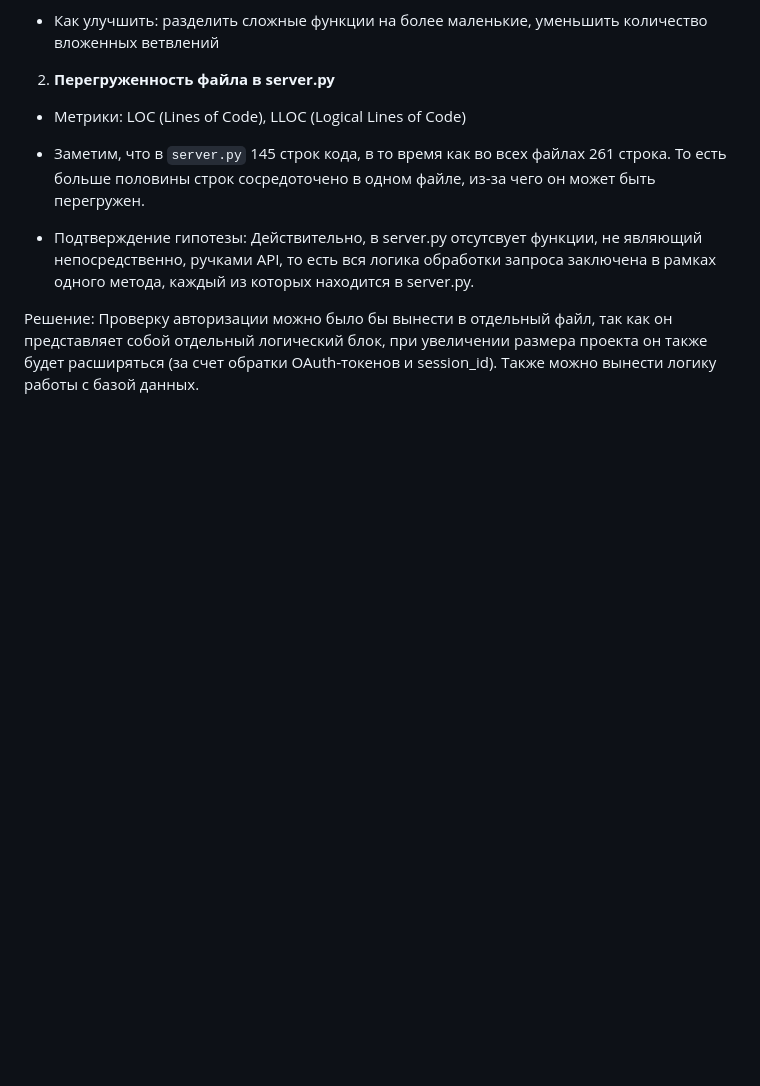
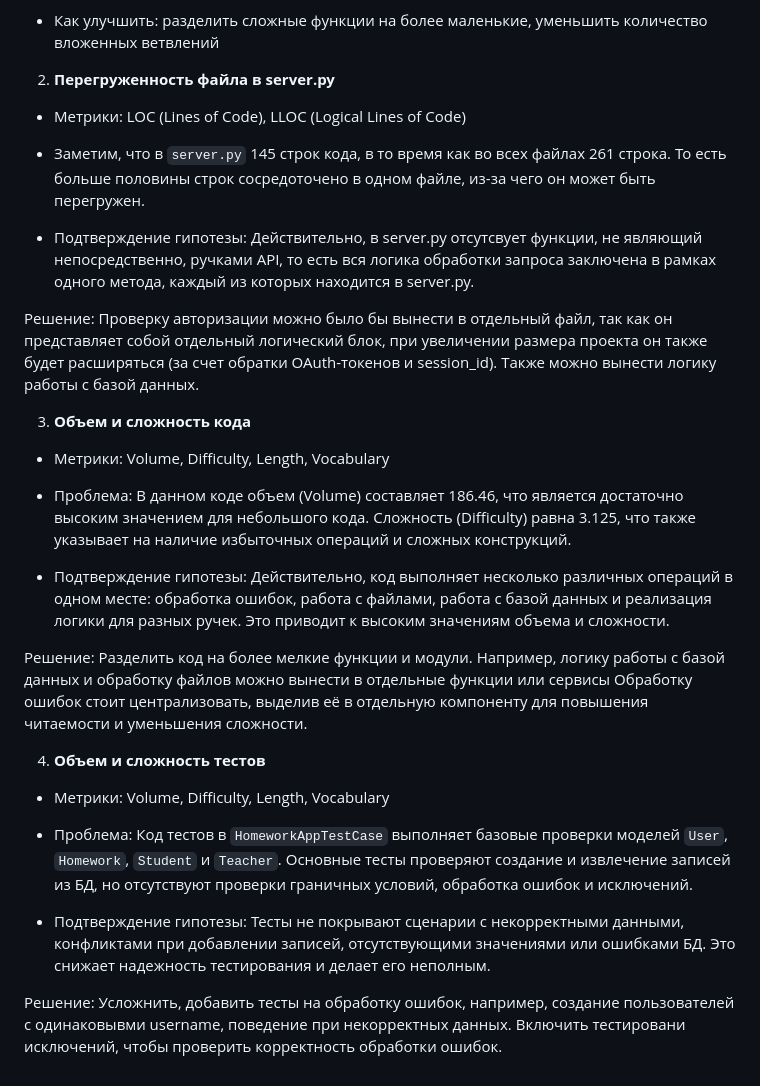
Before and after one commit to EkaterinaNikolaeva/ExtremeProgrammingHSE, a Markdown page: docs/metrics.md, the part around the change. Drawn GitHub-style; blank space fills up the shorter version.

Commit message:
add halstead metrics analysis

```diff
--- a/docs/metrics.md
+++ b/docs/metrics.md
@@ -85,3 +85,23 @@
 * Подтверждение гипотезы: Действительно, в server.py отсутсвует функции, не являющий непосредственно, ручками API, то есть вся логика обработки запроса заключена в рамках одного метода, каждый из которых находится в server.py.
 
 Решение: Проверку авторизации можно было бы вынести в отдельный файл, так как он представляет собой отдельный логический блок, при увеличении размера проекта он также будет расширяться (за счет обратки OAuth-токенов и session_id). Также можно вынести логику работы с базой данных.
+
+3. **Объем и сложность кода**
+
+* Метрики: Volume, Difficulty, Length, Vocabulary
+
+* Проблема: В данном коде объем (Volume) составляет 186.46, что является достаточно высоким значением для небольшого кода. Сложность (Difficulty) равна 3.125, что также указывает на наличие избыточных операций и сложных конструкций.
+
+* Подтверждение гипотезы: Действительно, код выполняет несколько различных операций в одном месте: обработка ошибок, работа с файлами, работа с базой данных и реализация логики для разных ручек. Это приводит к высоким значениям объема и сложности.
+
+Решение: Разделить код на более мелкие функции и модули. Например, логику работы с базой данных и обработку файлов можно вынести в отдельные функции или сервисы Обработку ошибок стоит централизовать, выделив её в отдельную компоненту для повышения читаемости и уменьшения сложности.
+
+4. **Объем и сложность тестов**
+
+* Метрики: Volume, Difficulty, Length, Vocabulary
+
+* Проблема: Код тестов в `HomeworkAppTestCase` выполняет базовые проверки моделей `User`, `Homework`, `Student` и `Teacher`. Основные тесты проверяют создание и извлечение записей из БД, но отсутствуют проверки граничных условий, обработка ошибок и исключений.
+
+* Подтверждение гипотезы: Тесты не покрывают сценарии с некорректными данными, конфликтами при добавлении записей, отсутствующими значениями или ошибками БД. Это снижает надежность тестирования и делает его неполным.
+
+Решение: Усложнить, добавить тесты на обработку ошибок, например, создание пользователей с одинаковывми username, поведение при некорректных данных. Включить тестировани исключений, чтобы проверить корректность обработки ошибок.
```
